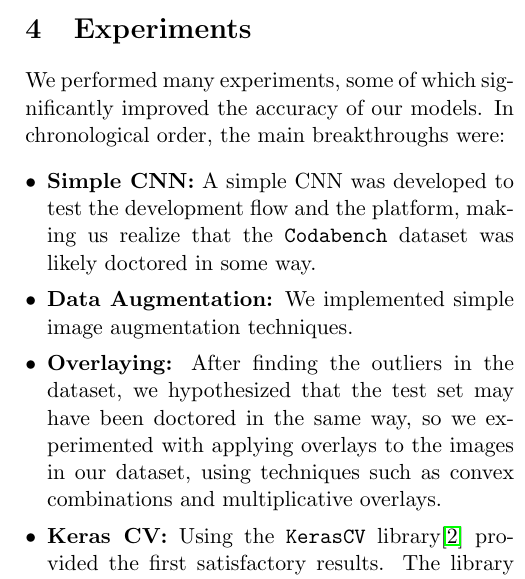
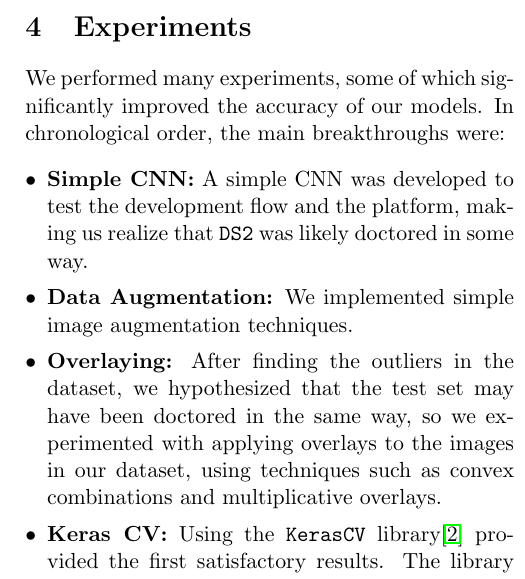
Before and after one commit to FrancescoPesce/an2dl-homework-1, a LaTeX document (report/main.tex): part of one column of page 2 of 4, cut so that both start at the same text. Compiled offline with pdfLaTeX.

Commit message:
Update report

```diff
--- a/report/main.tex
+++ b/report/main.tex
@@ -158,10 +158,10 @@
       We performed many experiments, some of which significantly improved the accuracy of our models. In chronological order, the main breakthroughs were:
       \begin{itemize}[leftmargin=*]
             \setlength\itemsep{0em}
-            \item \textbf{Simple CNN:} A simple CNN was developed to test the development flow and the platform, making us realize that the \texttt{Codabench} dataset was likely doctored in some way.
+            \item \textbf{Simple CNN:} A simple CNN was developed to test the development flow and the platform, making us realize that \texttt{DS2} was likely doctored in some way.
             \item \textbf{Data Augmentation:} We implemented simple image augmentation techniques.
             \item \textbf{Overlaying:} After finding the outliers in the dataset, we hypothesized that the test set may have been doctored in the same way, so we experimented with applying overlays to the images in our dataset, using techniques such as convex combinations and multiplicative overlays.
-            \item \textbf{Keras CV:} Using the \texttt{KerasCV} library\cite{chollet2015keras} provided the first satisfactory results. The library provides richer augmentations, which can be applied in a complex pipeline. Since they are applied during training, augmentations can use different seeds at different epochs, fully utilizing the information in the training set. The overlaying technique was removed due to poor compatibility, and both the training and validation sets we augmented, since images on \texttt{Codabench} were likely more "similar" to augmented ones.
+            \item \textbf{Keras CV:} Using the \texttt{KerasCV} library\cite{chollet2015keras} provided the first satisfactory results. The library provides richer augmentations, which can be applied in a complex pipeline. Since they are applied during training, augmentations can use different seeds at different epochs, fully utilizing the information in the training set. The overlaying technique was removed due to poor compatibility, and both the training and validation sets we augmented, since images on \texttt{DS2} were likely more "similar" to augmented ones.
             \item \textbf{Richer models:} We experimented with \texttt{In\-cep\-tion} blocks\cite{Inception}, \texttt{Re\-si\-dual net\-works}\cite{He2015DeepRL}, \texttt{Glo\-bal Aver\-age Poo\-ling} and \texttt{Batch Nor\-ma\-li\-za\-tion} layers.
             \item \textbf{Custom Block:} A custom block was implemented to mix the features of \texttt{Re\-si\-dual} and \texttt{In\-cep\-tion} blocks. The rationale and more details are discussed in section \ref{sec:custom_block}.
       \end{itemize}
```
